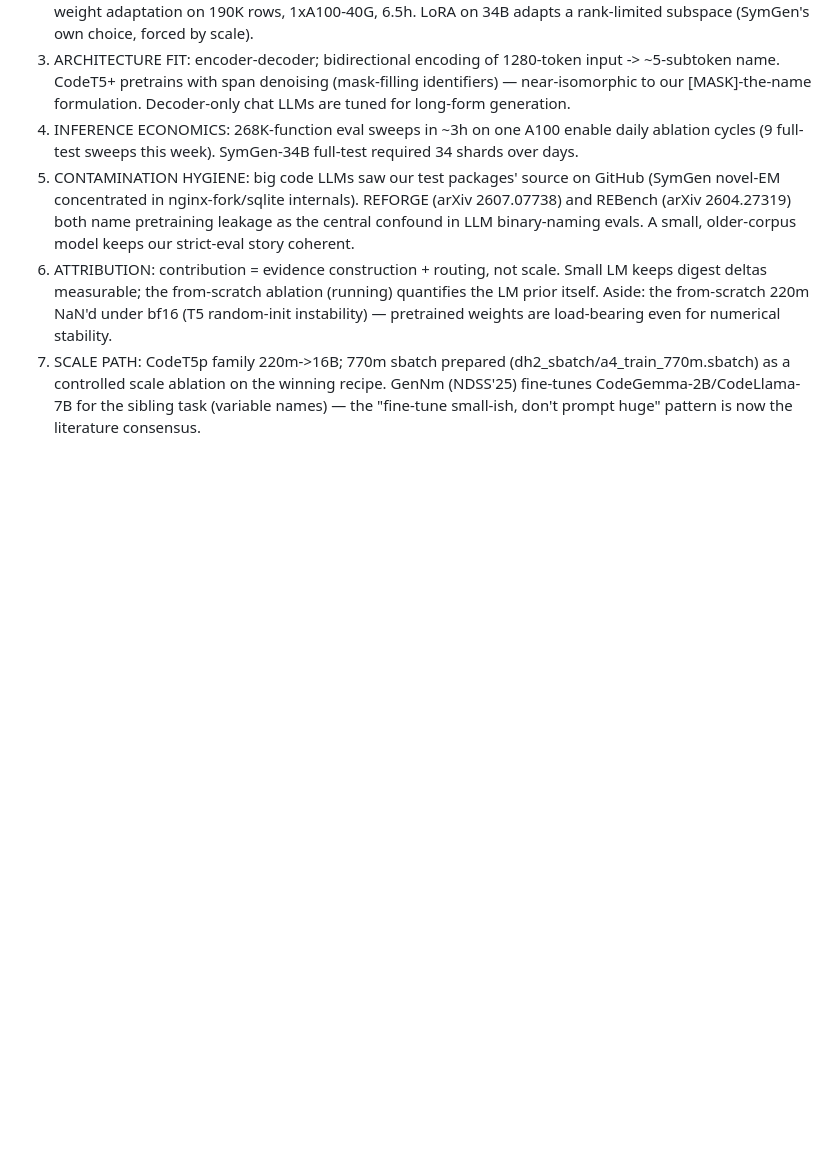
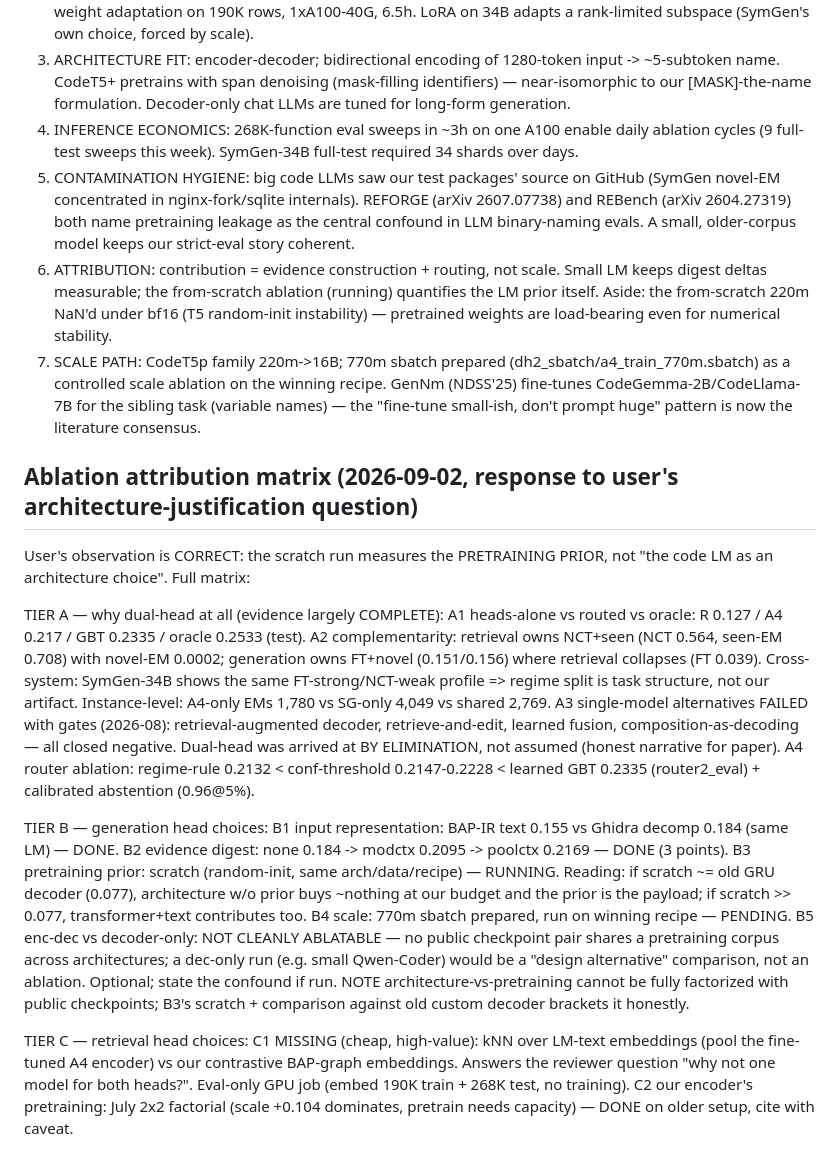
Before and after one commit to ananta-pradipta/stripped-binary-name-recovery, a Markdown page: results/dualhead_v2/PAPER_NOTES.md, the part around the change. Drawn GitHub-style; blank space fills up the shorter version.

Commit message:
Paper notes: full ablation attribution matrix (dual-head, per-head choices, missing rungs)

```diff
--- a/results/dualhead_v2/PAPER_NOTES.md
+++ b/results/dualhead_v2/PAPER_NOTES.md
@@ -104,3 +104,39 @@ Justification ladder (strongest first):
    as a controlled scale ablation on the winning recipe. GenNm (NDSS'25) fine-tunes
    CodeGemma-2B/CodeLlama-7B for the sibling task (variable names) — the "fine-tune small-ish,
    don't prompt huge" pattern is now the literature consensus.
+
+## Ablation attribution matrix (2026-09-02, response to user's architecture-justification question)
+User's observation is CORRECT: the scratch run measures the PRETRAINING PRIOR, not "the code LM
+as an architecture choice". Full matrix:
+
+TIER A — why dual-head at all (evidence largely COMPLETE):
+ A1 heads-alone vs routed vs oracle: R 0.127 / A4 0.217 / GBT 0.2335 / oracle 0.2533 (test).
+ A2 complementarity: retrieval owns NCT+seen (NCT 0.564, seen-EM 0.708) with novel-EM 0.0002;
+    generation owns FT+novel (0.151/0.156) where retrieval collapses (FT 0.039). Cross-system:
+    SymGen-34B shows the same FT-strong/NCT-weak profile => regime split is task structure,
+    not our artifact. Instance-level: A4-only EMs 1,780 vs SG-only 4,049 vs shared 2,769.
+ A3 single-model alternatives FAILED with gates (2026-08): retrieval-augmented decoder,
+    retrieve-and-edit, learned fusion, composition-as-decoding — all closed negative.
+    Dual-head was arrived at BY ELIMINATION, not assumed (honest narrative for paper).
+ A4 router ablation: regime-rule 0.2132 < conf-threshold 0.2147-0.2228 < learned GBT 0.2335
+    (router2_eval) + calibrated abstention (0.96@5%).
+
+TIER B — generation head choices:
+ B1 input representation: BAP-IR text 0.155 vs Ghidra decomp 0.184 (same LM) — DONE.
+ B2 evidence digest: none 0.184 -> modctx 0.2095 -> poolctx 0.2169 — DONE (3 points).
+ B3 pretraining prior: scratch (random-init, same arch/data/recipe) — RUNNING.
+    Reading: if scratch ~= old GRU decoder (0.077), architecture w/o prior buys ~nothing at our
+    budget and the prior is the payload; if scratch >> 0.077, transformer+text contributes too.
+ B4 scale: 770m sbatch prepared, run on winning recipe — PENDING.
+ B5 enc-dec vs decoder-only: NOT CLEANLY ABLATABLE — no public checkpoint pair shares a
+    pretraining corpus across architectures; a dec-only run (e.g. small Qwen-Coder) would be a
+    "design alternative" comparison, not an ablation. Optional; state the confound if run.
+ NOTE architecture-vs-pretraining cannot be fully factorized with public checkpoints; B3's
+    scratch + comparison against old custom decoder brackets it honestly.
+
+TIER C — retrieval head choices:
+ C1 MISSING (cheap, high-value): kNN over LM-text embeddings (pool the fine-tuned A4 encoder)
+    vs our contrastive BAP-graph embeddings. Answers the reviewer question "why not one model
+    for both heads?". Eval-only GPU job (embed 190K train + 268K test, no training).
+ C2 our encoder's pretraining: July 2x2 factorial (scale +0.104 dominates, pretrain needs
+    capacity) — DONE on older setup, cite with caveat.
```
